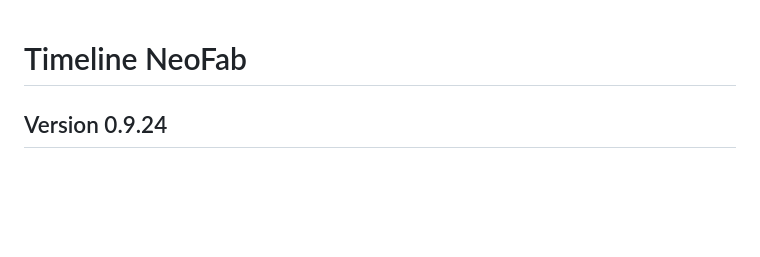
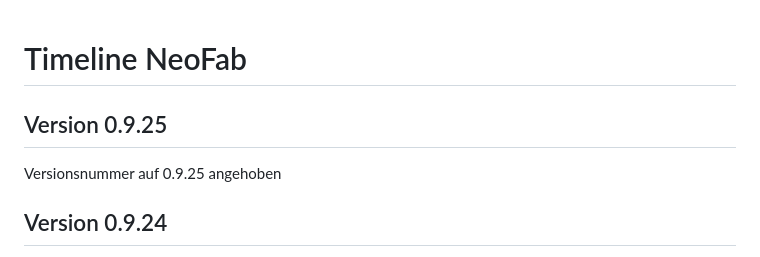
Before and after one commit to know-how-schmiede/NeoFab, a Markdown page: doku/Version_Timeline.md, the part around the change. GitHub-like rendering; blank space fills up the shorter version.

```diff
--- a/doku/Version_Timeline.md
+++ b/doku/Version_Timeline.md
@@ -1,4 +1,8 @@
 # Timeline NeoFab
+
+## Version 0.9.25
+
+Versionsnummer auf 0.9.25 angehoben
 
 ## Version 0.9.24
 
```
